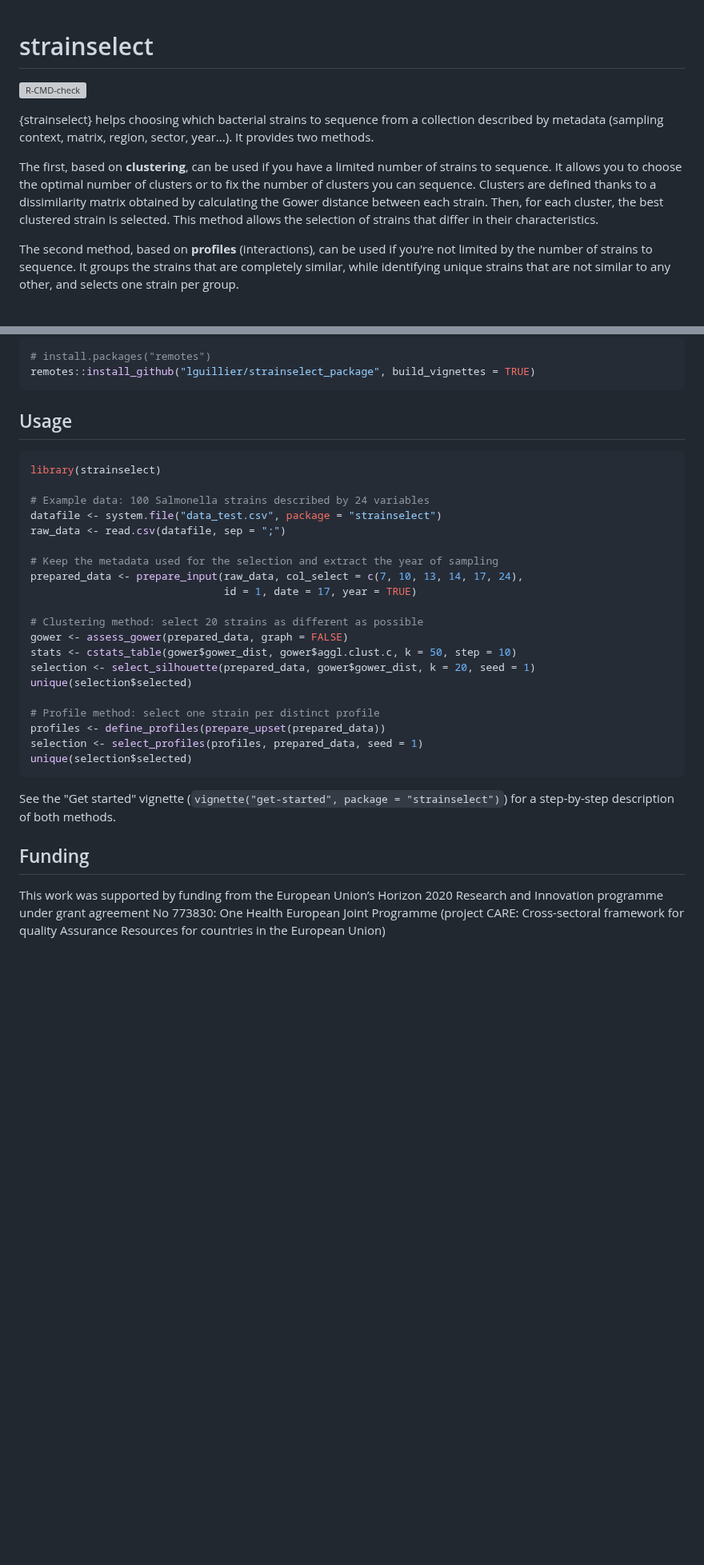
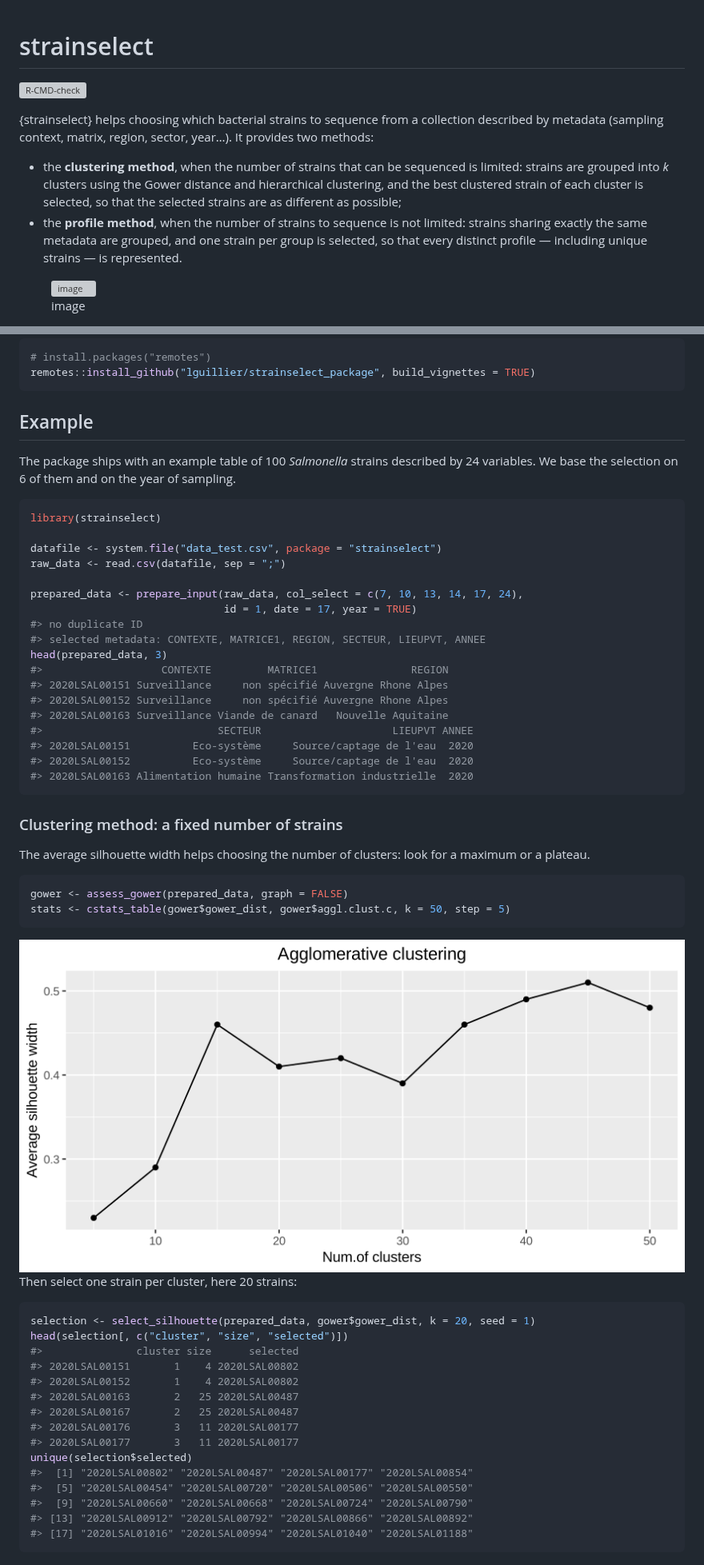
Before and after one commit to valleemarie/strainselect_package, a Markdown page: README.md, 2 parts joined by grey strips. Shown at 80% size. Rendered like a GitHub page; pictures changed too: man/figures/README-silhouette-1.png (added); blank space fills up the shorter version; grey boxes are pictures that could not be loaded.

Commit message:
README generated from README.Rmd with a worked example and figures
- README.Rmd runs both methods on the example data and shows the
  outputs, the silhouette plot and an UpSet plot (man/figures/)
- links to the pkgdown website, the Get started article and the reference
- acknowledgements (Anastasia Reusova, funding)
- vignette: readable UpSet plot (12 most frequent modalities)

Co-Authored-By: Claude Opus 5.5 <noreply@anthropic.com>
Claude-Session: https://claude.ai/code/session_015KhNGZxZKLXsNttrKj3HZ8

````diff
--- a/README.md
+++ b/README.md
@@ -1,23 +4,28 @@
 # strainselect
 
 <!-- badges: start -->
+
 [![R-CMD-check](https://github.com/lguillier/strainselect_package/actions/workflows/R-CMD-check.yaml/badge.svg)](https://github.com/lguillier/strainselect_package/actions/workflows/R-CMD-check.yaml)
 <!-- badges: end -->
 
 {strainselect} helps choosing which bacterial strains to sequence from a
-collection described by metadata (sampling context, matrix, region, sector,
-year...). It provides two methods.
+collection described by metadata (sampling context, matrix, region,
+sector, year…). It provides two methods:
 
-The first, based on **clustering**, can be used if you have a limited number
-of strains to sequence. It allows you to choose the optimal number of clusters
-or to fix the number of clusters you can sequence. Clusters are defined thanks
-to a dissimilarity matrix obtained by calculating the Gower distance between
-each strain. Then, for each cluster, the best clustered strain is selected.
-This method allows the selection of strains that differ in their
-characteristics.
+- the **clustering method**, when the number of strains that can be
+  sequenced is limited: strains are grouped into *k* clusters using the
+  Gower distance and hierarchical clustering, and the best clustered
+  strain of each cluster is selected, so that the selected strains are
+  as different as possible;
+- the **profile method**, when the number of strains to sequence is not
+  limited: strains sharing exactly the same metadata are grouped, and
+  one strain per group is selected, so that every distinct profile —
+  including unique strains — is represented.
 
-The second method, based on **profiles** (interactions), can be used if
-you're not limited by the number of strains to sequence. It groups the strains
-that are completely similar, while identifying unique strains that are not
-similar to any other, and selects one strain per group.
+<figure>
+<img
+src="https://user-images.githubusercontent.com/114993027/220967873-c8a4edaa-2d93-441c-b88e-7ec0a9bb674b.png"
+alt="image" />
+<figcaption aria-hidden="true">image</figcaption>
+</figure>
 
@@ -32,37 +48,62 @@ Install the development version from GitHub:
 remotes::install_github("lguillier/strainselect_package", build_vignettes = TRUE)
 ```
 
-## Usage
+## Example
+
+The package ships with an example table of 100 *Salmonella* strains
+described by 24 variables. We base the selection on 6 of them and on the
+year of sampling.
 
 ``` r
 library(strainselect)
 
-# Example data: 100 Salmonella strains described by 24 variables
 datafile <- system.file("data_test.csv", package = "strainselect")
 raw_data <- read.csv(datafile, sep = ";")
 
-# Keep the metadata used for the selection and extract the year of sampling
 prepared_data <- prepare_input(raw_data, col_select = c(7, 10, 13, 14, 17, 24),
                                id = 1, date = 17, year = TRUE)
-
-# Clustering method: select 20 strains as different as possible
-gower <- assess_gower(prepared_data, graph = FALSE)
-stats <- cstats_table(gower$gower_dist, gower$aggl.clust.c, k = 50, step = 10)
-selection <- select_silhouette(prepared_data, gower$gower_dist, k = 20, seed = 1)
-unique(selection$selected)
-
-# Profile method: select one strain per distinct profile
-profiles <- define_profiles(prepare_upset(prepared_data))
-selection <- select_profiles(profiles, prepared_data, seed = 1)
-unique(selection$selected)
+#> no duplicate ID
+#> selected metadata: CONTEXTE, MATRICE1, REGION, SECTEUR, LIEUPVT, ANNEE
+head(prepared_data, 3)
+#>                   CONTEXTE         MATRICE1               REGION
+#> 2020LSAL00151 Surveillance     non spécifié Auvergne Rhone Alpes
+#> 2020LSAL00152 Surveillance     non spécifié Auvergne Rhone Alpes
+#> 2020LSAL00163 Surveillance Viande de canard   Nouvelle Aquitaine
+#>                            SECTEUR                     LIEUPVT ANNEE
+#> 2020LSAL00151          Eco-système     Source/captage de l'eau  2020
+#> 2020LSAL00152          Eco-système     Source/captage de l'eau  2020
+#> 2020LSAL00163 Alimentation humaine Transformation industrielle  2020
 ```
 
-See the "Get started" vignette (`vignette("get-started", package =
-"strainselect")`) for a step-by-step description of both methods.
+### Clustering method: a fixed number of strains
 
-## Funding
+The average silhouette width helps choosing the number of clusters: look
+for a maximum or a plateau.
 
-This work was supported by funding from the European Union’s Horizon 2020
-Research and Innovation programme under grant agreement No 773830: One Health
-European Joint Programme (project CARE: Cross-sectoral framework for quality
-Assurance Resources for countries in the European Union)
+``` r
+gower <- assess_gower(prepared_data, graph = FALSE)
+stats <- cstats_table(gower$gower_dist, gower$aggl.clust.c, k = 50, step = 5)
+```
+
+<img src="man/figures/README-silhouette-1.png" width="100%" />
+
+Then select one strain per cluster, here 20 strains:
+
+``` r
+selection <- select_silhouette(prepared_data, gower$gower_dist, k = 20, seed = 1)
+head(selection[, c("cluster", "size", "selected")])
+#>               cluster size      selected
+#> 2020LSAL00151       1    4 2020LSAL00802
+#> 2020LSAL00152       1    4 2020LSAL00802
+#> 2020LSAL00163       2   25 2020LSAL00487
+#> 2020LSAL00167       2   25 2020LSAL00487
+#> 2020LSAL00176       3   11 2020LSAL00177
+#> 2020LSAL00177       3   11 2020LSAL00177
+unique(selection$selected)
+#>  [1] "2020LSAL00802" "2020LSAL00487" "2020LSAL00177" "2020LSAL00854"
+#>  [5] "2020LSAL00454" "2020LSAL00720" "2020LSAL00506" "2020LSAL00550"
+#>  [9] "2020LSAL00660" "2020LSAL00668" "2020LSAL00724" "2020LSAL00790"
+#> [13] "2020LSAL00912" "2020LSAL00792" "2020LSAL00866" "2020LSAL00892"
+#> [17] "2020LSAL01016" "2020LSAL00994" "2020LSAL01040" "2020LSAL01188"
+```
+
````
Also changed, not shown: other parts of README.md (+45 -1 lines), man/figures/README-upset-1.png (added), 4 other files.
